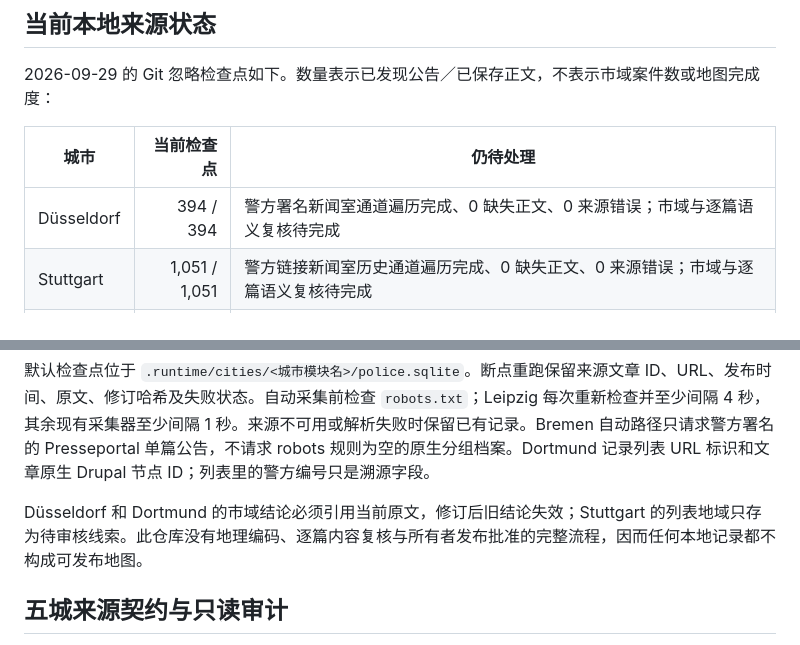
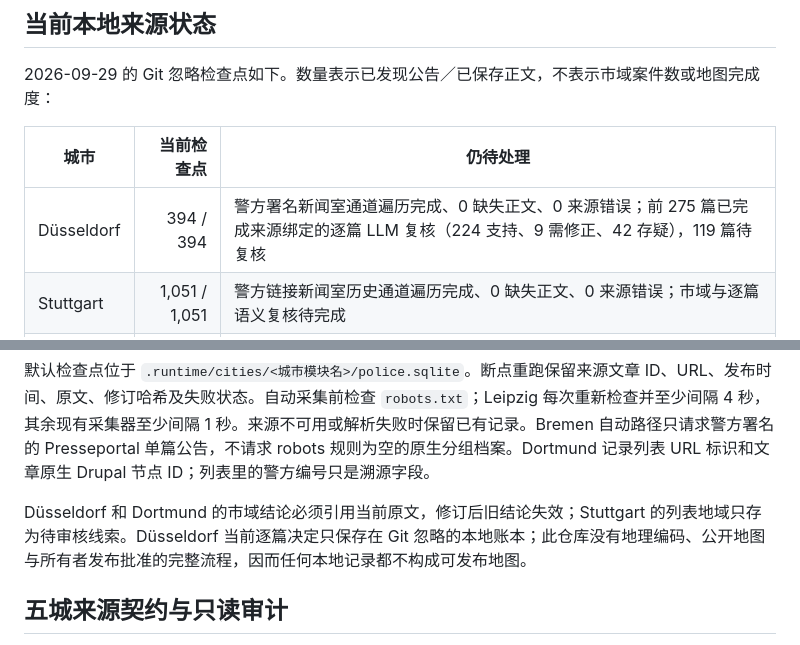
Before and after one commit to LN6666/CrimeMapsDE-Cities-06-10, a Markdown page: README.md, 2 parts joined by grey strips. Rendered like a GitHub page.

Commit message:
Update Düsseldorf review progress

```diff
--- a/README.md
+++ b/README.md
@@ -18,7 +18,7 @@
 
 | 城市 | 当前检查点 | 仍待处理 |
 | --- | ---: | --- |
-| Düsseldorf | 394 / 394 | 警方署名新闻室通道遍历完成、0 缺失正文、0 来源错误；市域与逐篇语义复核待完成 |
+| Düsseldorf | 394 / 394 | 警方署名新闻室通道遍历完成、0 缺失正文、0 来源错误；前 275 篇已完成来源绑定的逐篇 LLM 复核（224 支持、9 需修正、42 存疑），119 篇待复核 |
 | Stuttgart | 1,051 / 1,051 | 警方链接新闻室历史通道遍历完成、0 缺失正文、0 来源错误；市域与逐篇语义复核待完成 |
 | Leipzig | 346 / 346 | 官方 Medienservice 2026 通道 58 页遍历完成、0 缺失正文、0 来源错误；多案件市域与场景复核待完成 |
 | Dortmund | 735 / 735 | 警方原生档案 2026 通道遍历完成、0 缺失正文、0 来源错误；市域与逐篇语义复核待完成 |
@@ -46,7 +46,7 @@ uv run python -m crimemapsde_cities_06_10.bremen --year 2026 --full --max-pages
 
 默认检查点位于 `.runtime/cities/<城市模块名>/police.sqlite`。断点重跑保留来源文章 ID、URL、发布时间、原文、修订哈希及失败状态。自动采集前检查 `robots.txt`；Leipzig 每次重新检查并至少间隔 4 秒，其余现有采集器至少间隔 1 秒。来源不可用或解析失败时保留已有记录。Bremen 自动路径只请求警方署名的 Presseportal 单篇公告，不请求 robots 规则为空的原生分组档案。Dortmund 记录列表 URL 标识和文章原生 Drupal 节点 ID；列表里的警方编号只是溯源字段。
 
-Düsseldorf 和 Dortmund 的市域结论必须引用当前原文，修订后旧结论失效；Stuttgart 的列表地域只存为待审核线索。此仓库没有地理编码、逐篇内容复核与所有者发布批准的完整流程，因而任何本地记录都不构成可发布地图。
+Düsseldorf 和 Dortmund 的市域结论必须引用当前原文，修订后旧结论失效；Stuttgart 的列表地域只存为待审核线索。Düsseldorf 当前逐篇决定只保存在 Git 忽略的本地账本；此仓库没有地理编码、公开地图与所有者发布批准的完整流程，因而任何本地记录都不构成可发布地图。
 
 ## 五城来源契约与只读审计
 
```
